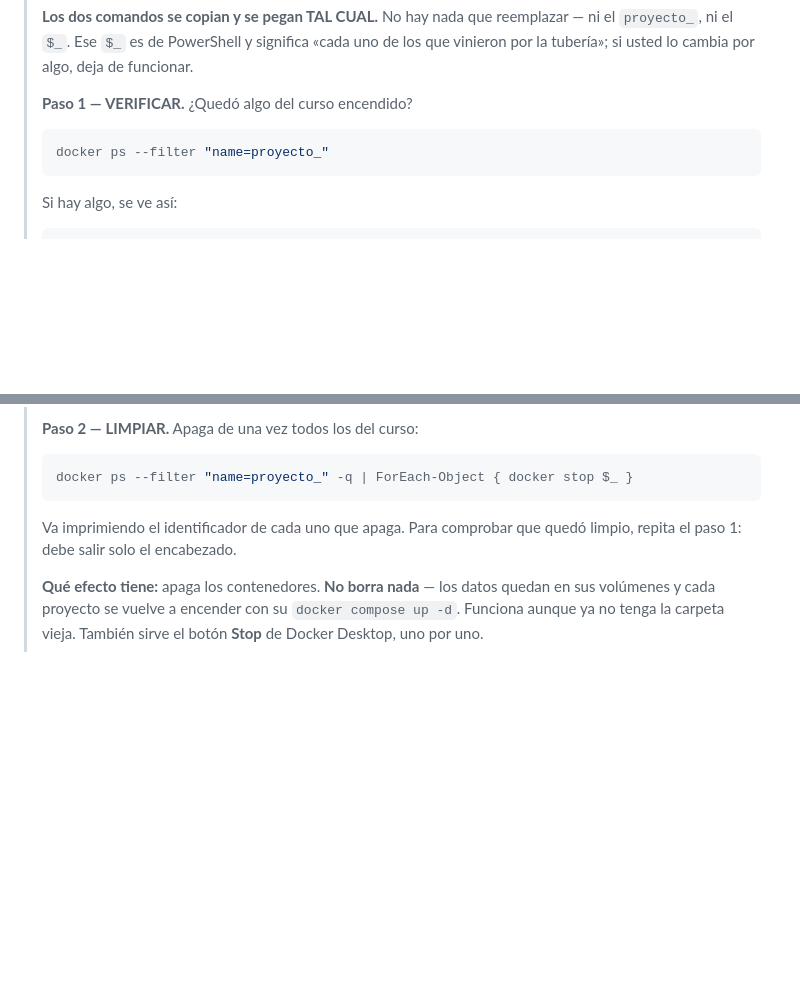
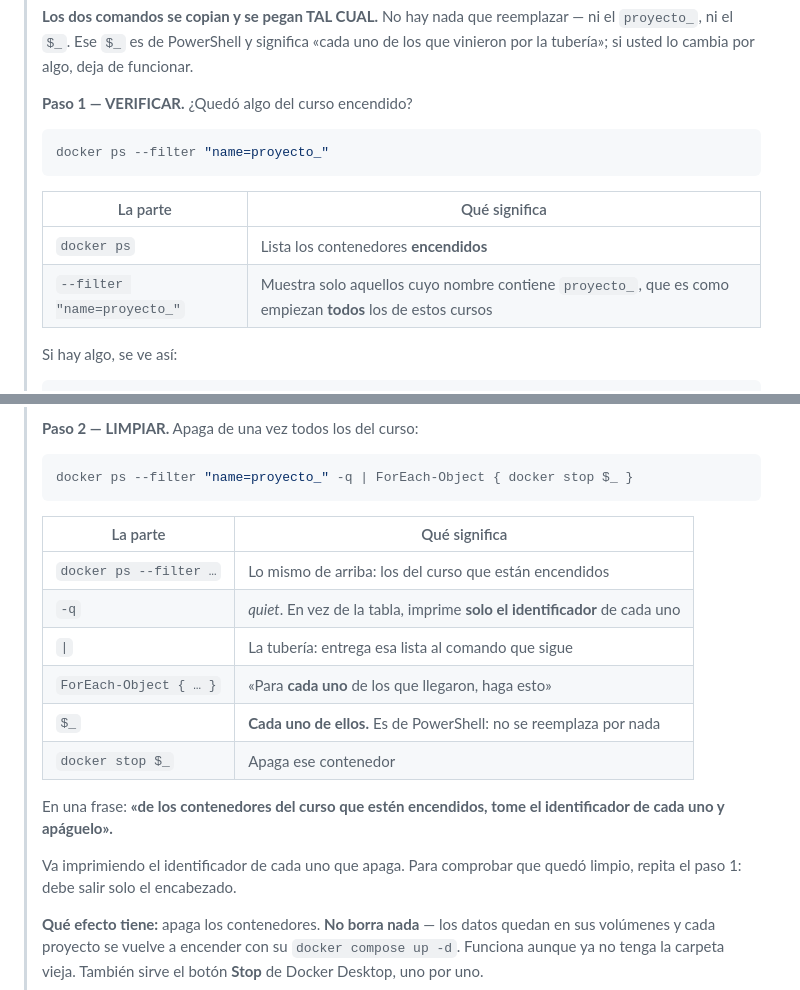
Before and after one commit to ccastro2050/proyecto_diseno_de_software7, a Markdown page: README.md, 2 parts joined by grey strips. Drawn GitHub-style; blank space fills up the shorter version.

Commit message:
Qué significa cada pedazo de los comandos de limpieza
Decir que se copian tal cual no basta: hay que decir qué hacen. Ahora cada
uno trae su tabla —qué es --filter, qué es -q, qué es la tubería, qué es
ForEach-Object y qué es $_— y el segundo cierra con la frase completa:

  «de los contenedores del curso que estén encendidos, tome el identificador
   de cada uno y apáguelo».

Quien lo lea puede reconstruir el comando, no solo pegarlo.

````diff
--- a/README.md
+++ b/README.md
@@ -51,6 +51,11 @@ En la terminal integrada de VS Code (*Terminal → New Terminal*, PowerShell):
 > docker ps --filter "name=proyecto_"
 > ```
 >
+> | La parte | Qué significa |
+> |---|---|
+> | `docker ps` | Lista los contenedores **encendidos** |
+> | `--filter "name=proyecto_"` | Muestra solo aquellos cuyo nombre contiene `proyecto_`, que es como empiezan **todos** los de estos cursos |
+>
 > Si hay algo, se ve así:
 >
 > ```
@@ -67,6 +72,18 @@ En la terminal integrada de VS Code (*Terminal → New Terminal*, PowerShell):
 > ```powershell
 > docker ps --filter "name=proyecto_" -q | ForEach-Object { docker stop $_ }
 > ```
+>
+> | La parte | Qué significa |
+> |---|---|
+> | `docker ps --filter …` | Lo mismo de arriba: los del curso que están encendidos |
+> | `-q` | *quiet*. En vez de la tabla, imprime **solo el identificador** de cada uno |
+> | `\|` | La tubería: entrega esa lista al comando que sigue |
+> | `ForEach-Object { … }` | «Para **cada uno** de los que llegaron, haga esto» |
+> | `$_` | **Cada uno de ellos.** Es de PowerShell: no se reemplaza por nada |
+> | `docker stop $_` | Apaga ese contenedor |
+>
+> En una frase: **«de los contenedores del curso que estén encendidos, tome
+> el identificador de cada uno y apáguelo».**
 >
 > Va imprimiendo el identificador de cada uno que apaga. Para comprobar que
 > quedó limpio, repita el paso 1: debe salir solo el encabezado.
````
